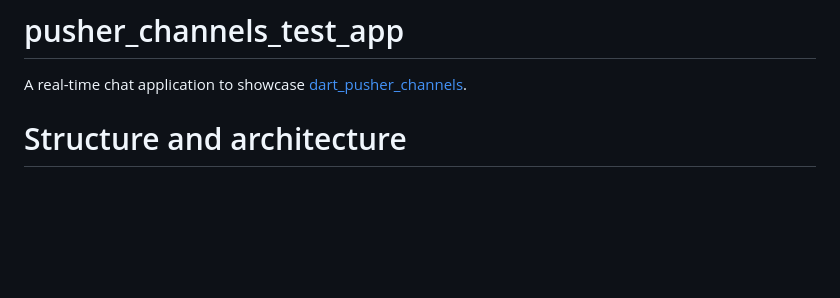
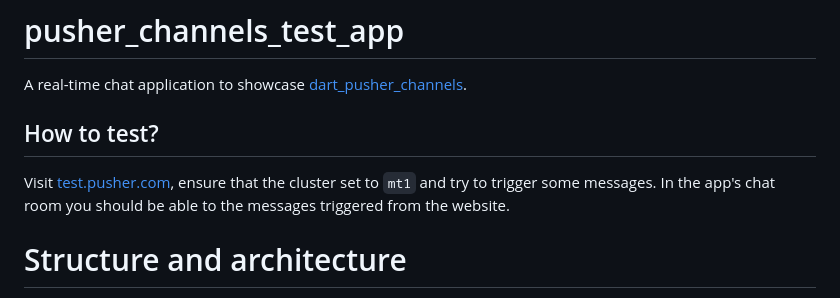
Before and after one commit to kerimamansaryyev/pusher_channels_test_app, a Markdown page: README.md, the part around the change. Drawn GitHub-style; blank space fills up the shorter version.

```diff
--- a/README.md
+++ b/README.md
@@ -1,6 +1,10 @@
 # pusher_channels_test_app
 
 A real-time chat application to showcase [dart_pusher_channels](https://pub.dev/packages/dart_pusher_channels).
+
+## How to test?
+Visit [test.pusher.com](https://test.pusher.com), ensure that the cluster set to `mt1`
+and try to trigger some messages. In the app's chat room you should be able to the messages triggered from the website.
 
 # Structure and architecture
 - FDD (Feature-Driven-Design) is used as a primary architectural solution.
```
